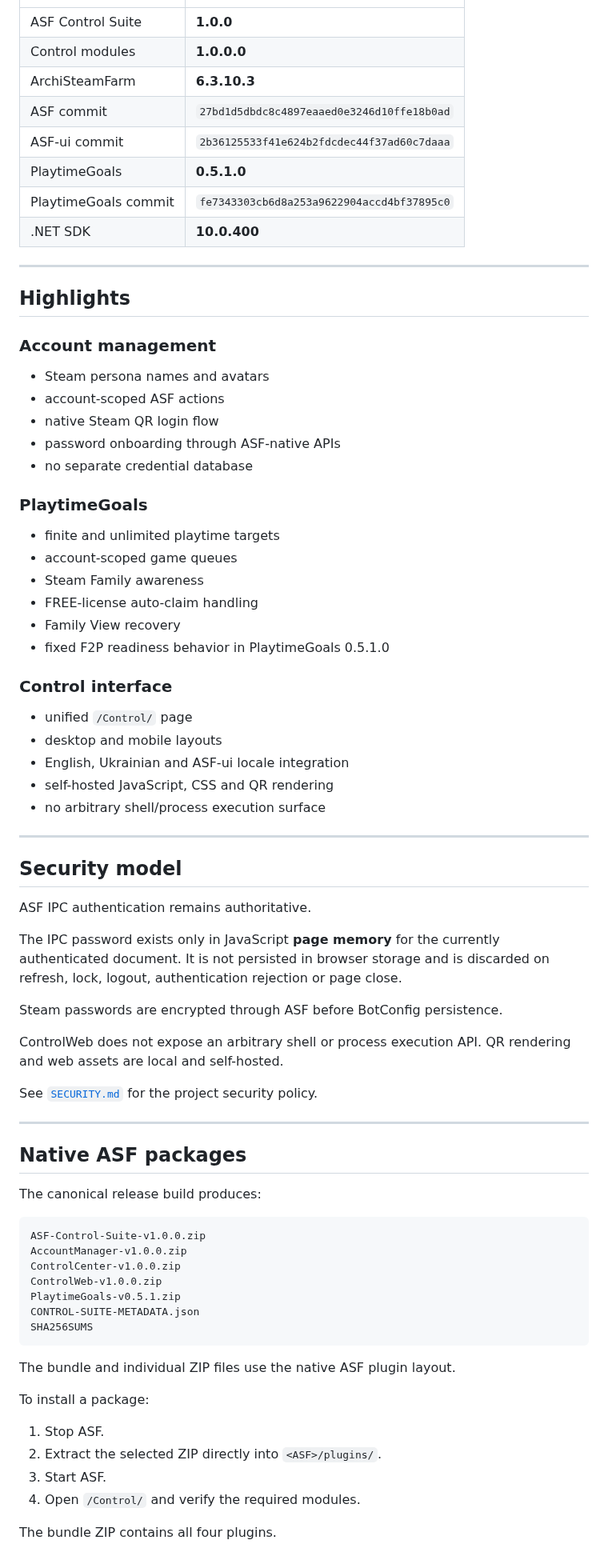
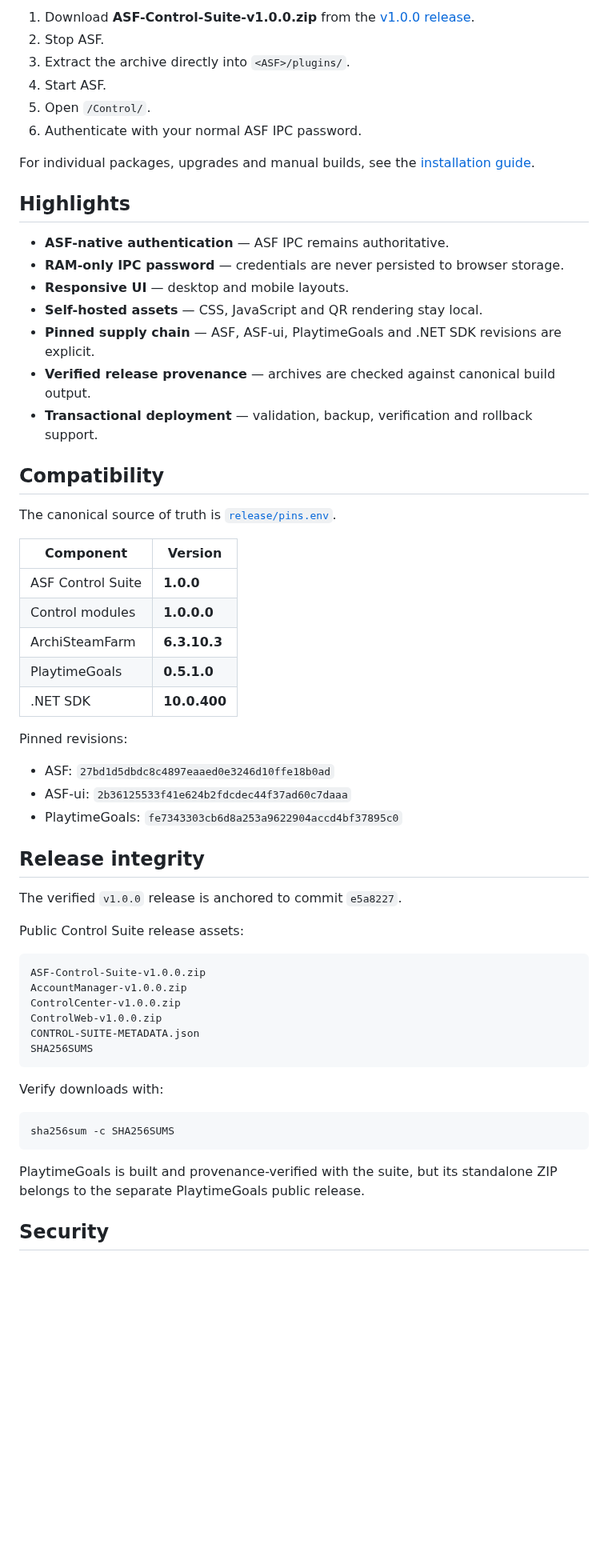
Before and after one commit to M0npet/asf-control-suite, a Markdown page: README.md, the part around one of its changes. Shown at 80% size. GitHub-like rendering; blank space fills up the shorter version.

```diff
--- a/README.md
+++ b/README.md
@@ -35,78 +89,61 @@ The canonical release source of truth is [`release/pins.env`](release/pins.env).
+1. Download **ASF-Control-Suite-v1.0.0.zip** from the
+   [v1.0.0 release](https://github.com/M0npet/asf-control-suite/releases/tag/v1.0.0).
+2. Stop ASF.
+3. Extract the archive directly into `<ASF>/plugins/`.
+4. Start ASF.
+5. Open `/Control/`.
+6. Authenticate with your normal ASF IPC password.
+
+For individual packages, upgrades and manual builds, see the
+[installation guide](docs/installation/manual.md).
+
+## Highlights
+
+- **ASF-native authentication** — ASF IPC remains authoritative.
+- **RAM-only IPC password** — credentials are never persisted to browser storage.
+- **Responsive UI** — desktop and mobile layouts.
+- **Self-hosted assets** — CSS, JavaScript and QR rendering stay local.
+- **Pinned supply chain** — ASF, ASF-ui, PlaytimeGoals and .NET SDK revisions are explicit.
+- **Verified release provenance** — archives are checked against canonical build output.
+- **Transactional deployment** — validation, backup, verification and rollback support.
+
+## Compatibility
+
+The canonical source of truth is [`release/pins.env`](release/pins.env).
+
+| Component | Version |
 | --- | --- |
 | ASF Control Suite | **1.0.0** |
 | Control modules | **1.0.0.0** |
 | ArchiSteamFarm | **6.3.10.3** |
-| ASF commit | `27bd1d5dbdc8c4897eaaed0e3246d10ffe18b0ad` |
-| ASF-ui commit | `2b36125533f41e624b2fdcdec44f37ad60c7daaa` |
 | PlaytimeGoals | **0.5.1.0** |
-| PlaytimeGoals commit | `fe7343303cb6d8a253a9622904accd4bf37895c0` |
 | .NET SDK | **10.0.400** |
 
----
+Pinned revisions:
 
-## Highlights
+- ASF: `27bd1d5dbdc8c4897eaaed0e3246d10ffe18b0ad`
+- ASF-ui: `2b36125533f41e624b2fdcdec44f37ad60c7daaa`
+- PlaytimeGoals: `fe7343303cb6d8a253a9622904accd4bf37895c0`
 
-### Account management
+## Release integrity
 
-- Steam persona names and avatars
-- account-scoped ASF actions
-- native Steam QR login flow
-- password onboarding through ASF-native APIs
-- no separate credential database
+The verified `v1.0.0` release is anchored to commit `e5a8227`.
 
-### PlaytimeGoals
-
-- finite and unlimited playtime targets
-- account-scoped game queues
-- Steam Family awareness
-- FREE-license auto-claim handling
-- Family View recovery
-- fixed F2P readiness behavior in PlaytimeGoals 0.5.1.0
-
-### Control interface
-
-- unified `/Control/` page
-- desktop and mobile layouts
-- English, Ukrainian and ASF-ui locale integration
-- self-hosted JavaScript, CSS and QR rendering
-- no arbitrary shell/process execution surface
-
----
-
-## Security model
-
-ASF IPC authentication remains authoritative.
-
-The IPC password exists only in JavaScript **page memory** for the currently authenticated document. It is not persisted in browser storage and is discarded on refresh, lock, logout, authentication rejection or page close.
-
-Steam passwords are encrypted through ASF before BotConfig persistence.
-
-ControlWeb does not expose an arbitrary shell or process execution API. QR rendering and web assets are local and self-hosted.
-
-See [`SECURITY.md`](SECURITY.md) for the project security policy.
-
----
-
-## Native ASF packages
-
-The canonical release build produces:
+Public Control Suite release assets:
 
     ASF-Control-Suite-v1.0.0.zip
     AccountManager-v1.0.0.zip
     ControlCenter-v1.0.0.zip
     ControlWeb-v1.0.0.zip
-    PlaytimeGoals-v0.5.1.zip
     CONTROL-SUITE-METADATA.json
     SHA256SUMS
 
-The bundle and individual ZIP files use the native ASF plugin layout.
+Verify downloads with:
 
-To install a package:
+    sha256sum -c SHA256SUMS
 
-1. Stop ASF.
-2. Extract the selected ZIP directly into `<ASF>/plugins/`.
-3. Start ASF.
-4. Open `/Control/` and verify the required modules.
+PlaytimeGoals is built and provenance-verified with the suite, but its
+standalone ZIP belongs to the separate PlaytimeGoals public release.
 
-The bundle ZIP contains all four plugins.
+## Security
 
```
Also changed, not shown: other parts of README.md (+91 -59 lines).
